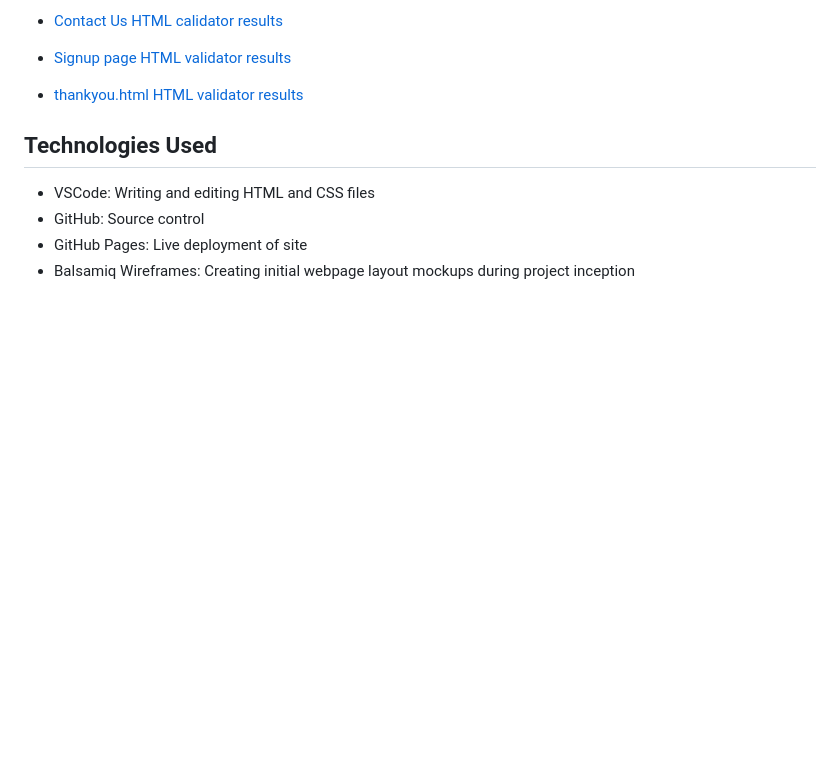
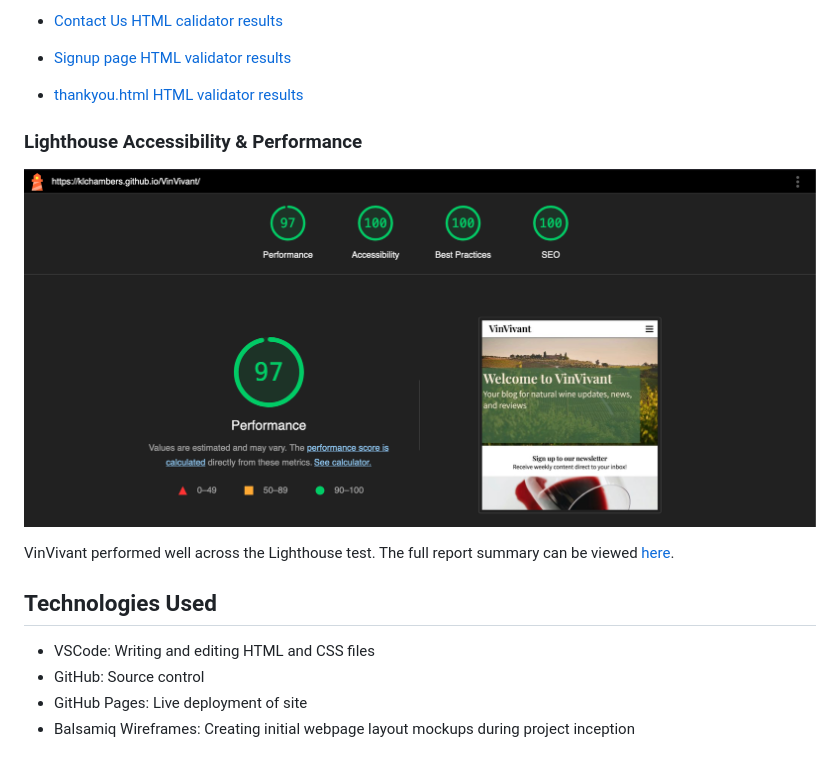
Before and after one commit to klchambers/VinVivant, a Markdown page: README.md, the part around the change. Rendered like a GitHub page; pictures changed too: assets/READMEcontent/lighthouse-report.png (added); blank space fills up the shorter version.

Commit message:
Add Lighthouse Acessibility report and link to report summary to README

```diff
--- a/README.md
+++ b/README.md
@@ -172,6 +172,12 @@ All page URLs were entered into the W3C HTML Validator and returned no errors or
 * [Signup page HTML validator results](https://validator.w3.org/nu/?doc=https%3A%2F%2Fklchambers.github.io%2FVinVivant%2Fsignup.html)
 * [thankyou.html HTML validator results](https://validator.w3.org/nu/?doc=https%3A%2F%2Fklchambers.github.io%2FVinVivant%2Fthankyou.html%3Fsignupname%3D1%26signupemail%3D1%2540e.com%26freqpref%3Dmonthly%26news%3Don)
 
+### Lighthouse Accessibility & Performance
+
+![Lighthouse Report Summary](/assets/READMEcontent/lighthouse-report.png)
+
+VinVivant performed well across the Lighthouse test. The full report summary can be viewed [here](/assets/READMEcontent/lighthouse-report.pdf).
+
 <a id=#technologies-used></a>
 
 ## Technologies Used
```
Also changed, not shown: 4 other files.
